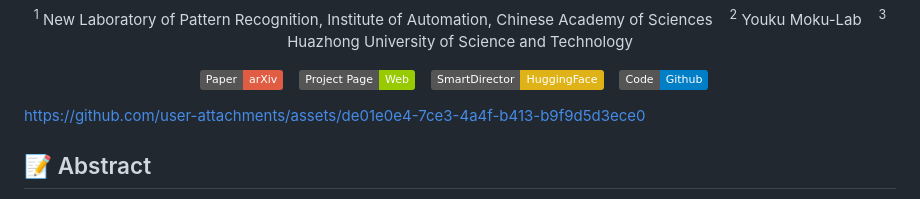
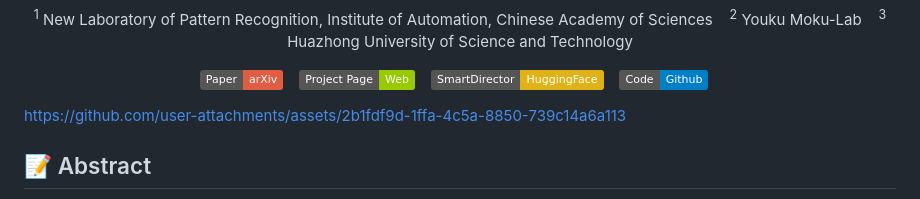
Before and after one commit to Orange-3DV-Team/SmartDirector, a Markdown page: README.md, the part around the change. GitHub-like rendering; badges without logos.

```diff
--- a/README.md
+++ b/README.md
@@ -31,7 +31,8 @@
 </p>
 
 
-https://github.com/user-attachments/assets/de01e0e4-7ce3-4a4f-b413-b9f9d5d3ece0
+https://github.com/user-attachments/assets/2b1fdf9d-1ffa-4c5a-8850-739c14a6a113
+
 
 ## 📝 Abstract
 
```
